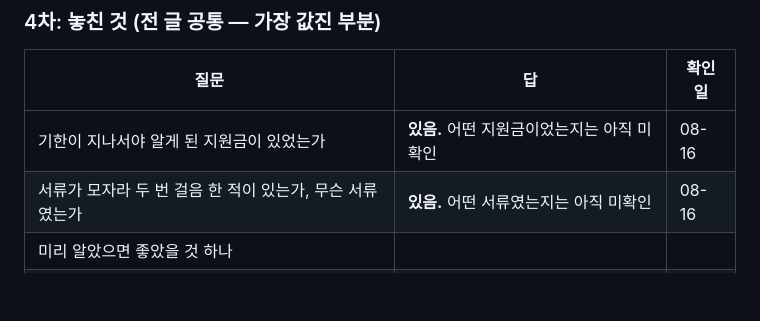
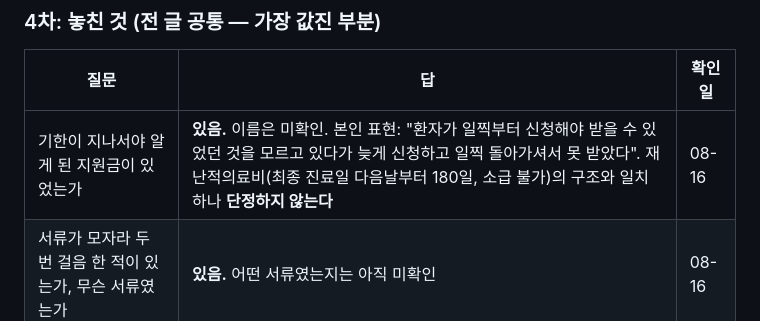
Before and after one commit to knot4844/noado, a Markdown page: docs/caregiver-facts.md, the part around the change. Rendered like a GitHub page; blank space fills up the shorter version.

Commit message:
feat: 재난적의료비 글 작성 (08-17 발행분, 푸시 보류)
소재 100선 34번. 커버리지 0편이던 큰 빈칸이다.

팩트체크에서 공식 출처끼리 수치가 엇갈렸다:
- 건강보험공단 안내: 재산 5.4억, 지원 50%, 연 2천만원
- 국가암정보센터 안내: 재산 7억, 지원 50~80%, 연 5천만원
국가암정보센터 쪽이 2026-03-19 갱신본으로 현행임을 확인하고 그 기준으로
작성했다. 공단 페이지가 구버전이다. 본문에 2026년 기준임을 명시하고,
기관별 표기가 다를 수 있으니 확인하라는 안내를 하단에 넣었다.

환자 사망 시 신청 가능 여부는 양쪽 공식 안내 어디에도 규정이 없다.
**단정하지 않고 "공식 안내에 명확한 설명이 없다"고 그대로 적었다.**
대신 실무적으로 확실한 것(살아 계실 때 신청이 가장 안전)과 이미 떠나보낸
경우 공단에 직접 문의하라는 안내로 처리했다.

보호자 노트: 운영자가 기한이 지나서 못 받은 지원이 있었다는 확인 사실만
사용했다. 그것이 재난적의료비였다고 단정하지 않았다 (caregiver-facts 에도
동일하게 기록).

발행 시각 규칙에 따라 오늘은 푸시하지 않는다. 오늘 3편 상한을 이미
채웠으므로 08-17 첫 편으로 낸다.

Co-Authored-By: Claude Opus 5 <noreply@anthropic.com>

```diff
--- a/docs/caregiver-facts.md
+++ b/docs/caregiver-facts.md
@@ -167,7 +167,7 @@
 
 | 질문 | 답 | 확인일 |
 |---|---|---|
-| 기한이 지나서야 알게 된 지원금이 있었는가 | **있음.** 어떤 지원금이었는지는 아직 미확인 | 08-16 |
+| 기한이 지나서야 알게 된 지원금이 있었는가 | **있음.** 이름은 미확인. 본인 표현: "환자가 일찍부터 신청해야 받을 수 있었던 것을 모르고 있다가 늦게 신청하고 일찍 돌아가셔서 못 받았다". 재난적의료비(최종 진료일 다음날부터 180일, 소급 불가)의 구조와 일치하나 **단정하지 않는다** | 08-16 |
 | 서류가 모자라 두 번 걸음 한 적이 있는가, 무슨 서류였는가 | **있음.** 어떤 서류였는지는 아직 미확인 | 08-16 |
 | 미리 알았으면 좋았을 것 하나 | | |
 | 아무도 안 알려줘서 직접 알아내야 했던 것 | | |
```
Also changed, not shown: 1 other file.
